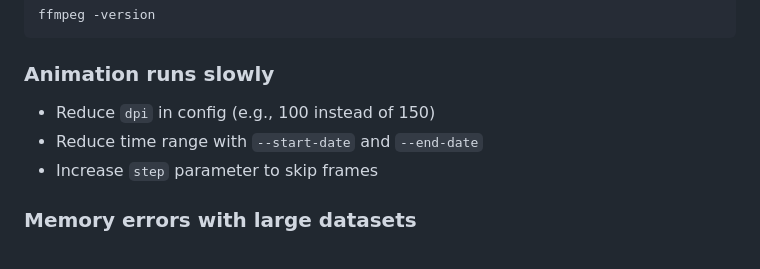
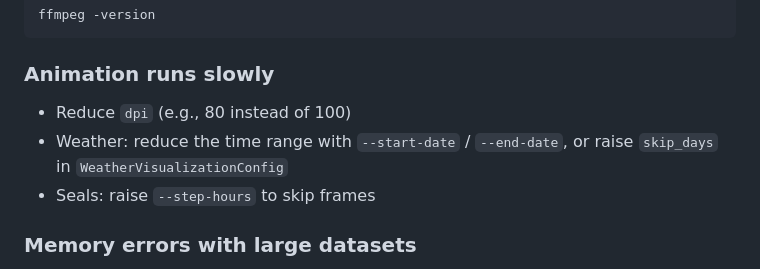
Before and after one commit to alex-kolmakov/monk-seal-modelling, a Markdown page: docs/visualization_guide.md, the part around one of its changes. GitHub-like rendering.

````diff
--- a/docs/visualization_guide.md
+++ b/docs/visualization_guide.md
@@ -140,9 +151,9 @@ ffmpeg -version
 ```
 
 ### Animation runs slowly
-- Reduce `dpi` in config (e.g., 100 instead of 150)
-- Reduce time range with `--start-date` and `--end-date`
-- Increase `step` parameter to skip frames
+- Reduce `dpi` (e.g., 80 instead of 100)
+- Weather: reduce the time range with `--start-date` / `--end-date`, or raise `skip_days` in `WeatherVisualizationConfig`
+- Seals: raise `--step-hours` to skip frames
 
 ### Memory errors with large datasets
 - Filter data to smaller geographic region
````
Also changed, not shown: other parts of docs/visualization_guide.md (+37 -26 lines).
